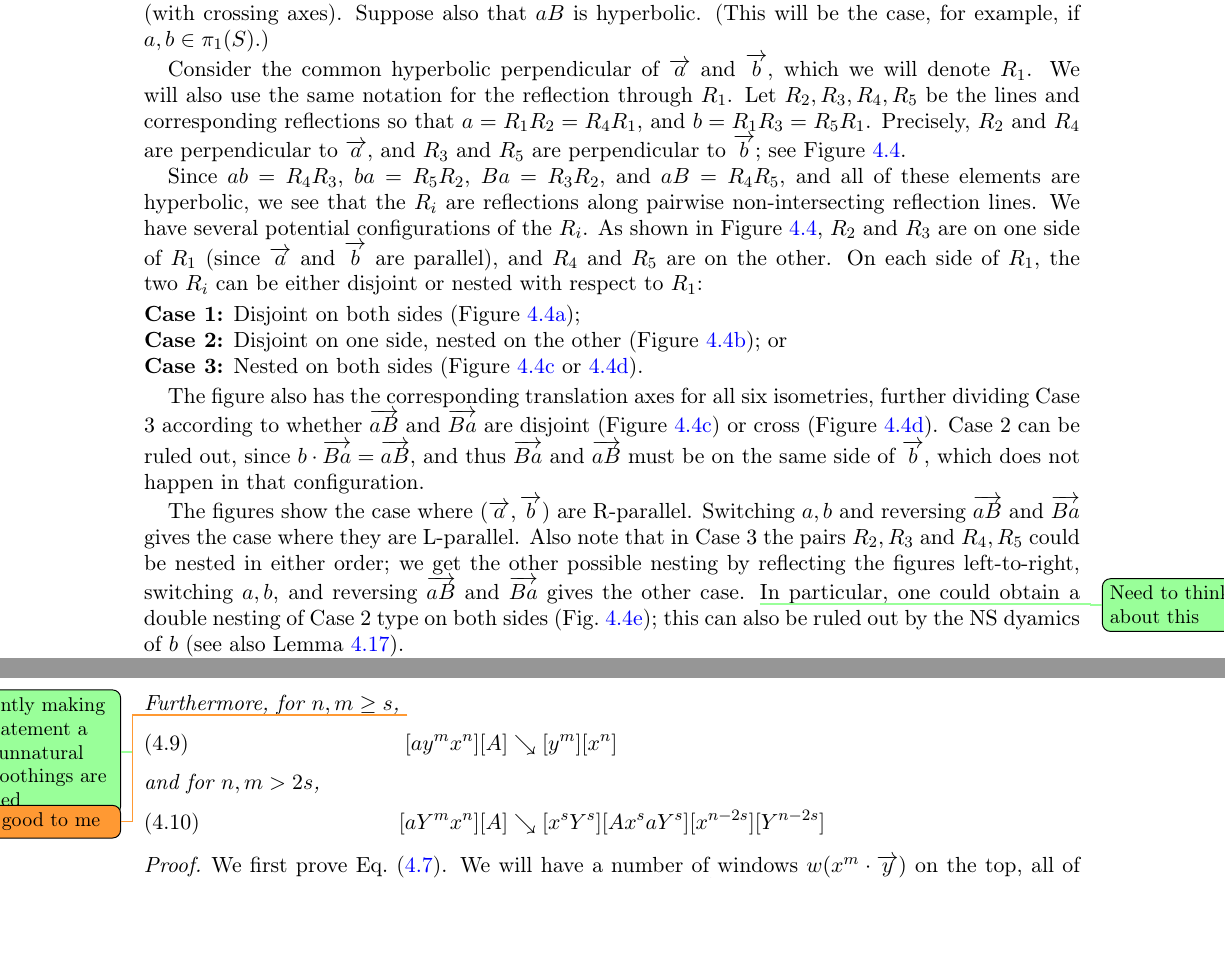
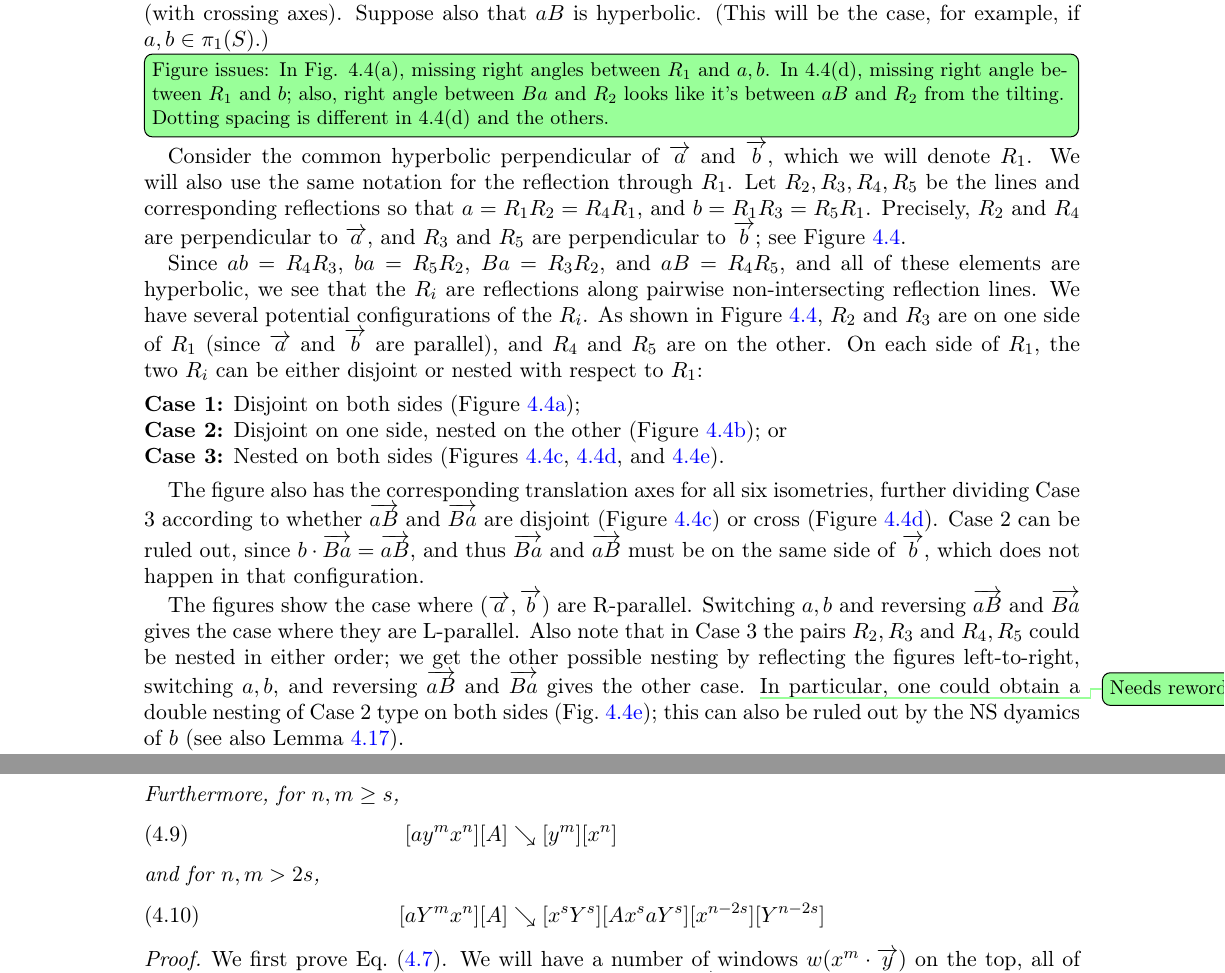
Before and after one commit to dpthurst/Currents-and-intersections, a LaTeX paper (Intersections.tex, which reads crossing.tex): two parts of pages 27 and 33 of 93, joined at a grey line, cut so that both start at the same text, the shorter picture padded with empty space. Compiled offline with pdfLaTeX.

Commit message:
Small edtis

```diff
--- a/crossing.tex
+++ b/crossing.tex
@@ -605,5 +605,10 @@ Fix $a,b \in \Isom^+(\bbH^2)$ so that $\ora{a}$ and $\ora{b}$ are
 R-parallel. We know that $ab$ and $ba$ are
 hyperbolic (with crossing axes). Suppose also that $aB$ is hyperbolic. (This will be the case, for example, if $a,b \in \pi_1(S)$.)
 
+\DPTtodo[inline]{Figure issues: In Fig. 4.4(a), missing right angles
+  between $R_1$ and $a,b$. In 4.4(d), missing right angle between
+  $R_1$ and $b$; also, right angle between $Ba$ and $R_2$ looks like
+  it's between $aB$ and $R_2$ from the tilting. Dotting spacing is
+  different in 4.4(d) and the others.}
 \begin{figure}
      \centering
@@ -625,9 +630,10 @@ hyperbolic (with crossing axes). Suppose also that $aB$ is hyperbolic. (This wil
     \caption{Case 3(b), $\protect\ora{aB}$ and $\protect\ora{Ba}$ crossing}\label{fig:c2}
    \end{subfigure}\hfill
 
-   \begin{subfigure}{0.45\textwidth}
+   \begin{subfigure}{0.35\textwidth}
   \svgfignormal{r1_switched}
-    \caption{Case 3(c), $\protect\ora{aB}$ and $\protect\ora{Ba}$ $b$-sided and parallel}\label{fig:r1_switched}
+    \caption{Case 3(c), $\protect\ora{aB}$ and $\protect\ora{Ba}$
+      $b$-sided and parallel (not possible)}\label{fig:r1_switched}
    \end{subfigure}\hfill
    \caption{Topological cases for
      connected smoothing of $\protect\ora{ab}$ with
@@ -658,7 +664,8 @@ to~$R_1$:
 \begin{description}
 \item[Case 1] Disjoint on both sides (Figure~\ref{fig:r3});
 \item[Case 2] Disjoint on one side, nested on the other (Figure~\ref{fig:r2}); or
-\item[Case 3] Nested on both sides (Figure~\ref{fig:r1} or~\ref{fig:c2}).
+\item[Case 3] Nested on both sides (Figures \ref{fig:r1},
+  \ref{fig:c2}, and~\ref{fig:r1_switched}).
 \end{description}
 
 
@@ -677,7 +684,7 @@ L-parallel. Also note that in Case~3 the pairs $R_2,R_3$ and $R_4,R_5$
 could be nested in either order; we get the other possible nesting by
 reflecting the figures left-to-right, switching $a,b$, and reversing
 $\ora{aB}$ and $\ora{Ba}$ gives the other case.
-\DPTtodo{Need to think about this}
+\DPTtodo{Needs rewording}
 In particular, one could obtain a double nesting of Case~2 type on both sides (Fig.~\ref{fig:r1_switched}); this can also be ruled out by the NS dyamics of $b$ (see also Lemma~\ref{lem:ab_parallel_aB}).
 
 From this discussion, we get the following result.
@@ -1050,9 +1057,6 @@ centered on~$\ora{x}$, starting with another lemma about endpoints.
        [a y^{m+r} x^n][a y^{m-r} x^n] &\reducesto [(a y^m x^n)^2].
   \end{align}
   Furthermore, for $n,m \ge s$,
-  \DPTtodo{Currently making the statement a little unnatural so
-    smoothings are oriented}
-    \DMGtodo{looks good to me}
   \begin{align}\label{eq:cancel-ayx}
     [a y^m x^n][A] &\reducesto [y^m][x^n]\\
     \intertext{and for $n,m > 2s$,}
```
Also changed, not shown: crossing.tex (8 more changed lines).
